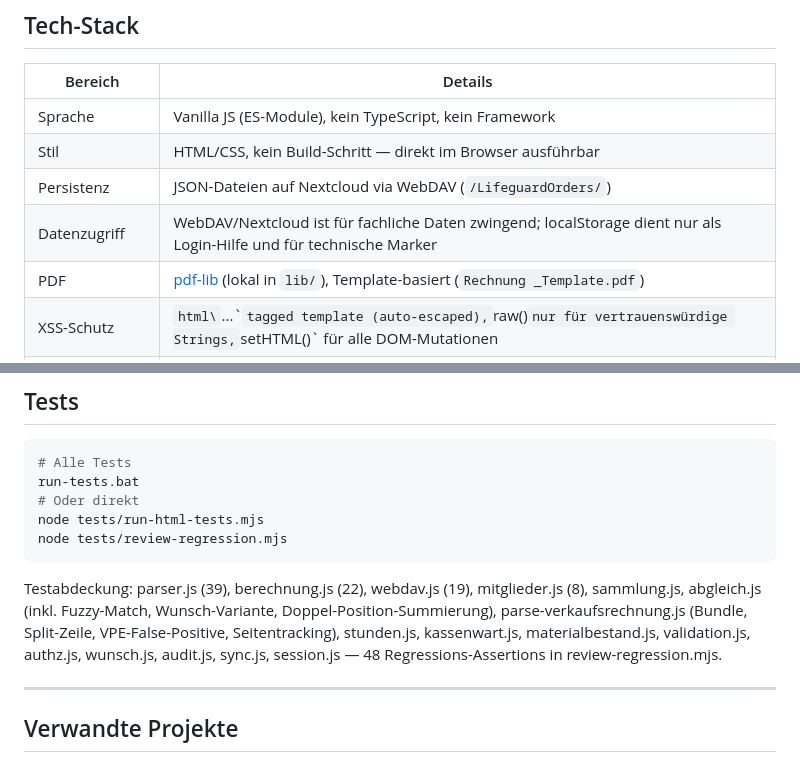
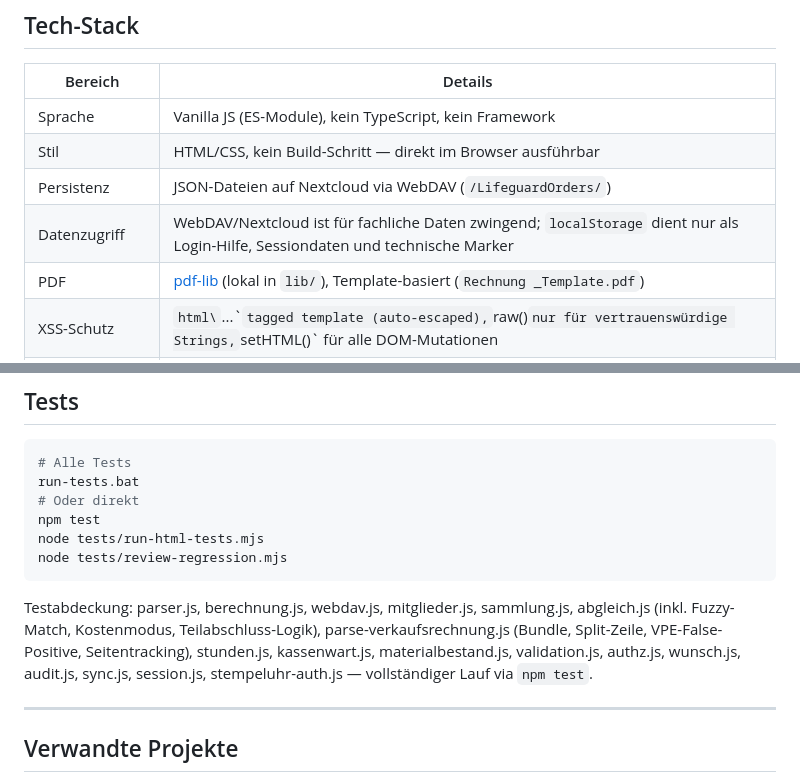
Before and after one commit to MartinKammler/LifeguardOrders, a Markdown page: README.md, 2 parts joined by grey strips. GitHub-like rendering.

````diff
--- a/README.md
+++ b/README.md
@@ -58,7 +67,7 @@ Phase 4 – Abschluss & Rechnungen:
 | Sprache | Vanilla JS (ES-Module), kein TypeScript, kein Framework |
 | Stil | HTML/CSS, kein Build-Schritt — direkt im Browser ausführbar |
 | Persistenz | JSON-Dateien auf Nextcloud via WebDAV (`/LifeguardOrders/`) |
-| Datenzugriff | WebDAV/Nextcloud ist für fachliche Daten zwingend; localStorage dient nur als Login-Hilfe und für technische Marker |
+| Datenzugriff | WebDAV/Nextcloud ist für fachliche Daten zwingend; `localStorage` dient nur als Login-Hilfe, Sessiondaten und technische Marker |
 | PDF | [pdf-lib](https://pdf-lib.js.org/) (lokal in `lib/`), Template-basiert (`Rechnung _Template.pdf`) |
 | XSS-Schutz | `html\`...\`` tagged template (auto-escaped), `raw()` nur für vertrauenswürdige Strings, `setHTML()` für alle DOM-Mutationen |
 | Tests | Node.js-Testrunner (`tests/run-html-tests.mjs`) + Regression (`tests/review-regression.mjs`) |
@@ -172,15 +221,16 @@ Zugriff auf die WebDAV-API hat.
 # Alle Tests
 run-tests.bat
 # Oder direkt
+npm test
 node tests/run-html-tests.mjs
 node tests/review-regression.mjs
 ```
 
-Testabdeckung: parser.js (39), berechnung.js (22), webdav.js (19), mitglieder.js (8),
-sammlung.js, abgleich.js (inkl. Fuzzy-Match, Wunsch-Variante, Doppel-Position-Summierung),
+Testabdeckung: parser.js, berechnung.js, webdav.js, mitglieder.js,
+sammlung.js, abgleich.js (inkl. Fuzzy-Match, Kostenmodus, Teilabschluss-Logik),
 parse-verkaufsrechnung.js (Bundle, Split-Zeile, VPE-False-Positive, Seitentracking),
 stunden.js, kassenwart.js, materialbestand.js, validation.js, authz.js, wunsch.js, audit.js,
-sync.js, session.js — 48 Regressions-Assertions in review-regression.mjs.
+sync.js, session.js, stempeluhr-auth.js — vollständiger Lauf via `npm test`.
 
 ---
 
````
Also changed, not shown: other parts of README.md (+60 -11 lines).
